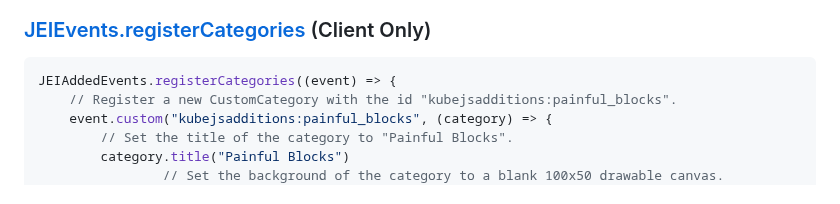
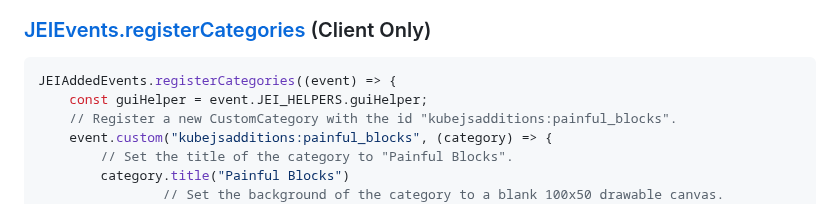
Before and after one commit to Hunter19823/kubejsadditions, a Markdown page: README.md, the part around the change. GitHub-like rendering.

Commit message:
Update README.md
Updated example script

````diff
--- a/README.md
+++ b/README.md
@@ -18,6 +18,7 @@ or just take too long as a PR to get merged.
 
 ```js
 JEIAddedEvents.registerCategories((event) => {
+    const guiHelper = event.JEI_HELPERS.guiHelper;
     // Register a new CustomCategory with the id "kubejsadditions:painful_blocks".
     event.custom("kubejsadditions:painful_blocks", (category) => {
         // Set the title of the category to "Painful Blocks".
````
